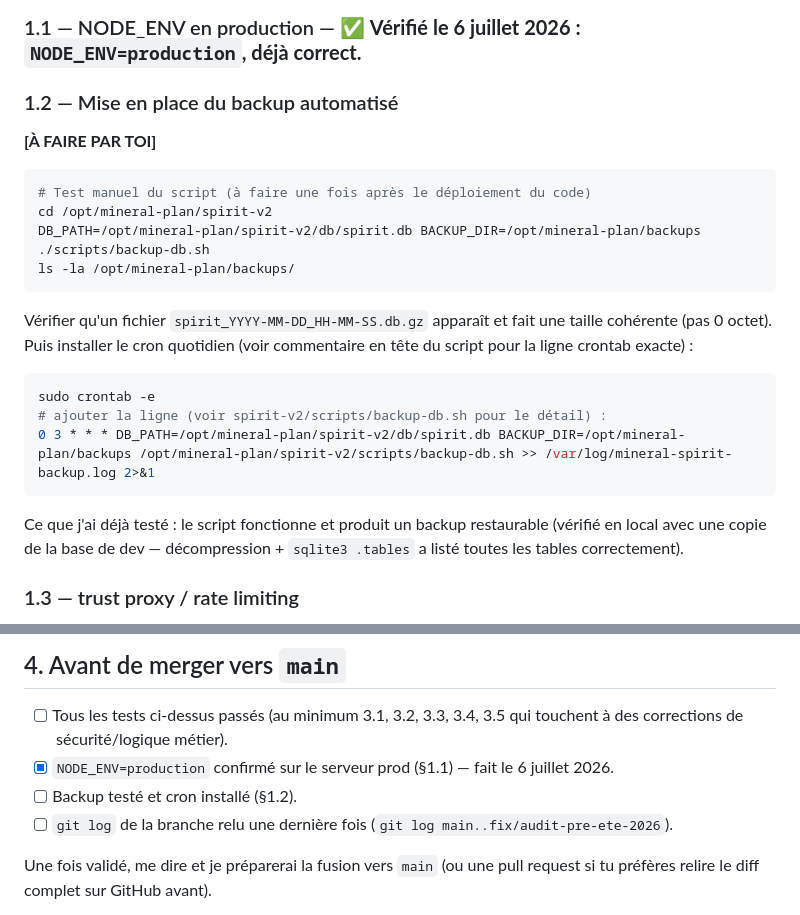
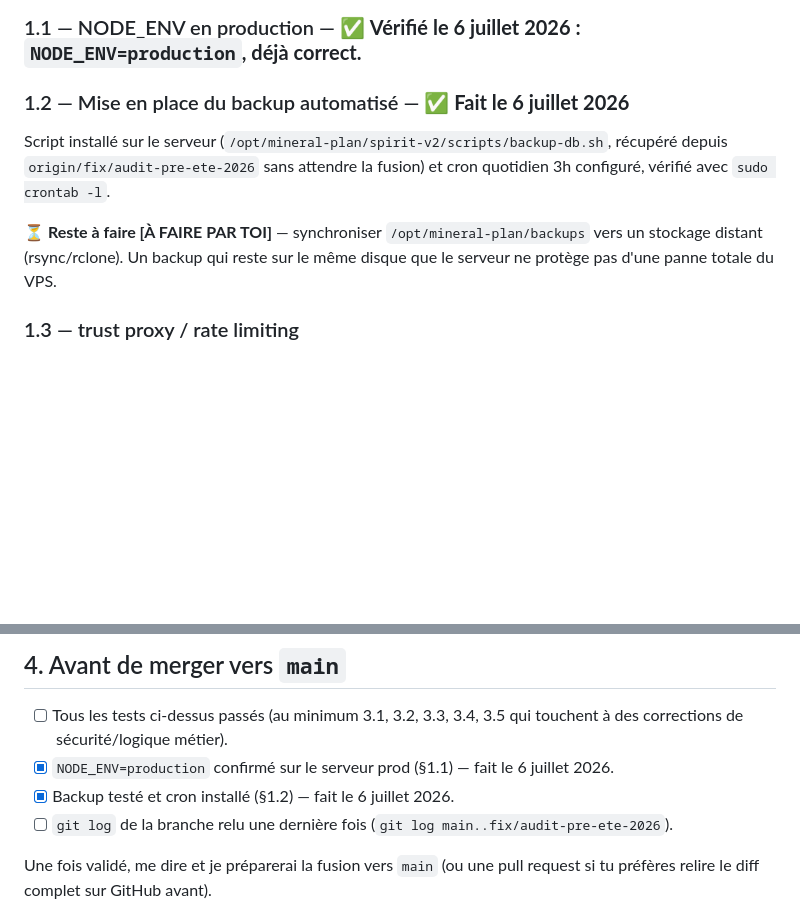
Before and after one commit to BxN-26/Mineral_Plan, a Markdown page: Doc_techniques/tests_manuels_phase0_1.md, 2 parts joined by grey strips. Rendered like a GitHub page; blank space fills up the shorter version.

Commit message:
docs: backup automatisé installé et cron configuré sur le serveur
Co-Authored-By: Claude Sonnet 5 <noreply@anthropic.com>

````diff
--- a/Doc_techniques/tests_manuels_phase0_1.md
+++ b/Doc_techniques/tests_manuels_phase0_1.md
@@ -24,23 +24,14 @@ avec une 500, en prod comme partout. Corrigé dans le même commit que §1.3/§1
 
 ### 1.1 — NODE_ENV en production — ✅ **Vérifié le 6 juillet 2026 : `NODE_ENV=production`, déjà correct.**
 
-### 1.2 — Mise en place du backup automatisé
-**[À FAIRE PAR TOI]**
-```bash
-# Test manuel du script (à faire une fois après le déploiement du code)
-cd /opt/mineral-plan/spirit-v2
-DB_PATH=/opt/mineral-plan/spirit-v2/db/spirit.db BACKUP_DIR=/opt/mineral-plan/backups ./scripts/backup-db.sh
-ls -la /opt/mineral-plan/backups/
-```
-Vérifier qu'un fichier `spirit_YYYY-MM-DD_HH-MM-SS.db.gz` apparaît et fait une taille cohérente
-(pas 0 octet). Puis installer le cron quotidien (voir commentaire en tête du script pour la ligne crontab exacte) :
-```bash
-sudo crontab -e
-# ajouter la ligne (voir spirit-v2/scripts/backup-db.sh pour le détail) :
-0 3 * * * DB_PATH=/opt/mineral-plan/spirit-v2/db/spirit.db BACKUP_DIR=/opt/mineral-plan/backups /opt/mineral-plan/spirit-v2/scripts/backup-db.sh >> /var/log/mineral-spirit-backup.log 2>&1
-```
-Ce que j'ai déjà testé : le script fonctionne et produit un backup restaurable (vérifié en local avec
-une copie de la base de dev — décompression + `sqlite3 .tables` a listé toutes les tables correctement).
+### 1.2 — Mise en place du backup automatisé — ✅ **Fait le 6 juillet 2026**
+Script installé sur le serveur (`/opt/mineral-plan/spirit-v2/scripts/backup-db.sh`, récupéré depuis
+`origin/fix/audit-pre-ete-2026` sans attendre la fusion) et cron quotidien 3h configuré, vérifié
+avec `sudo crontab -l`.
+
+**⏳ Reste à faire [À FAIRE PAR TOI]** — synchroniser `/opt/mineral-plan/backups` vers un stockage
+distant (rsync/rclone). Un backup qui reste sur le même disque que le serveur ne protège pas d'une
+panne totale du VPS.
 
 ### 1.3 — trust proxy / rate limiting
 Difficile à tester manuellement de façon fiable sans un vrai second poste derrière le même reverse proxy.
@@ -200,7 +191,7 @@ et un second compte staff si possible pour les tests de permissions.
 - [ ] Tous les tests ci-dessus passés (au minimum 3.1, 3.2, 3.3, 3.4, 3.5 qui touchent à des
       corrections de sécurité/logique métier).
 - [x] `NODE_ENV=production` confirmé sur le serveur prod (§1.1) — fait le 6 juillet 2026.
-- [ ] Backup testé et cron installé (§1.2).
+- [x] Backup testé et cron installé (§1.2) — fait le 6 juillet 2026.
 - [ ] `git log` de la branche relu une dernière fois (`git log main..fix/audit-pre-ete-2026`).
 
 Une fois validé, me dire et je préparerai la fusion vers `main` (ou une pull request si tu préfères
````
Also changed, not shown: Doc_techniques/audit_pre_ete_2026.md (+8 -11 lines).
